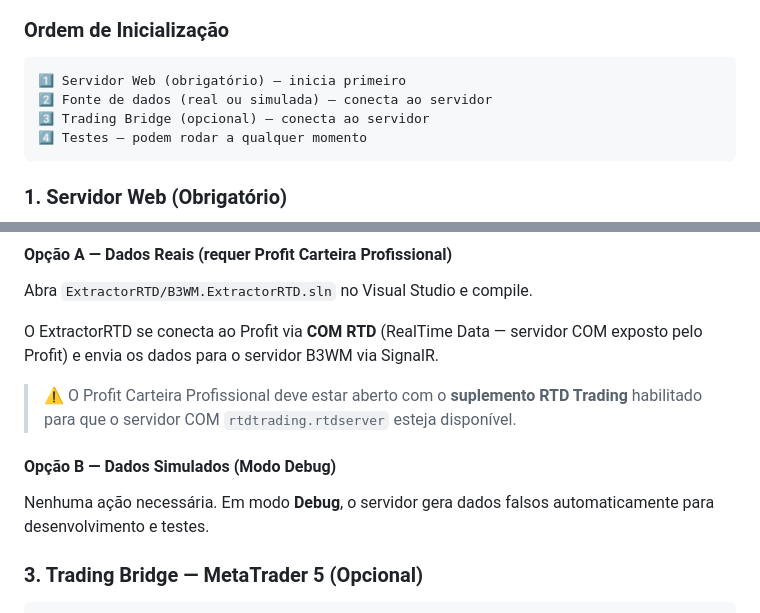
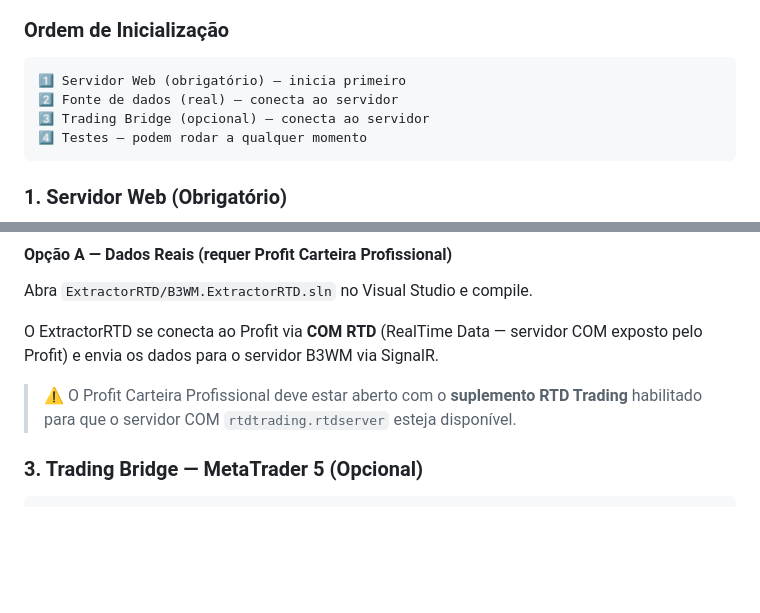
Before and after one commit to WebMat-SA/B3WM, a Markdown page: README.md, 2 parts joined by grey strips. Drawn GitHub-style; blank space fills up the shorter version.

Commit message:
docs: remove all references to simulated data in debug mode

````diff
--- a/README.md
+++ b/README.md
@@ -152,7 +148,7 @@ graph TD
 
 ```
 1️⃣ Servidor Web (obrigatório) — inicia primeiro
-2️⃣ Fonte de dados (real ou simulada) — conecta ao servidor
+2️⃣ Fonte de dados (real) — conecta ao servidor
 3️⃣ Trading Bridge (opcional) — conecta ao servidor
 4️⃣ Testes — podem rodar a qualquer momento
 ```
@@ -178,10 +174,6 @@ e envia os dados para o servidor B3WM via SignalR.
 
 > ⚠️ O Profit Carteira Profissional deve estar aberto com o **suplemento RTD Trading** habilitado
 > para que o servidor COM `rtdtrading.rtdserver` esteja disponível.
-
-#### Opção B — Dados Simulados (Modo Debug)
-
-Nenhuma ação necessária. Em modo **Debug**, o servidor gera dados falsos automaticamente para desenvolvimento e testes.
 
 ### 3. Trading Bridge — MetaTrader 5 (Opcional)
 
````
Also changed, not shown: other parts of README.md (+1 -5 lines).
